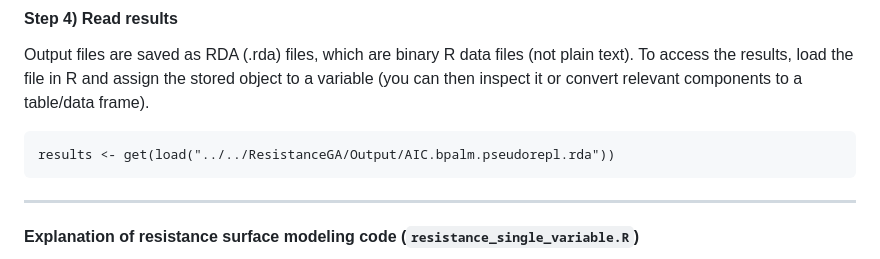
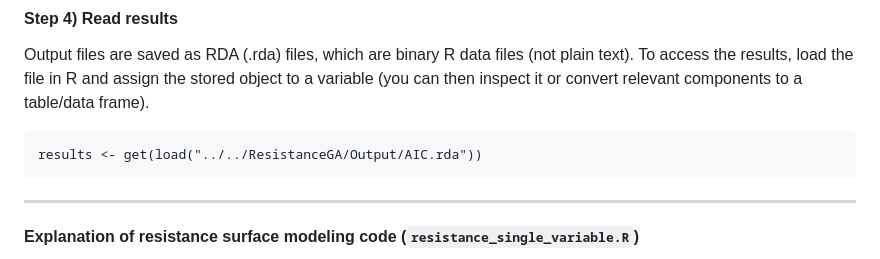
Before and after one commit to sonisarm/landgen-multisp, a Markdown page: resistance surface modeling/readme.md, the part around the change. Drawn GitHub-style.

````diff
--- a/resistance surface modeling/readme.md
+++ b/resistance surface modeling/readme.md
@@ -61,7 +61,7 @@ On HPC, this code is executed through **`comparison.slurm`**.
 #### Step 4) Read results
 Output files are saved as RDA (.rda) files, which are binary R data files (not plain text). To access the results, load the file in R and assign the stored object to a variable (you can then inspect it or convert relevant components to a table/data frame).
 ```
-results <- get(load("../../ResistanceGA/Output/AIC.bpalm.pseudorepl.rda"))
+results <- get(load("../../ResistanceGA/Output/AIC.rda"))
 ```
 
 
````
